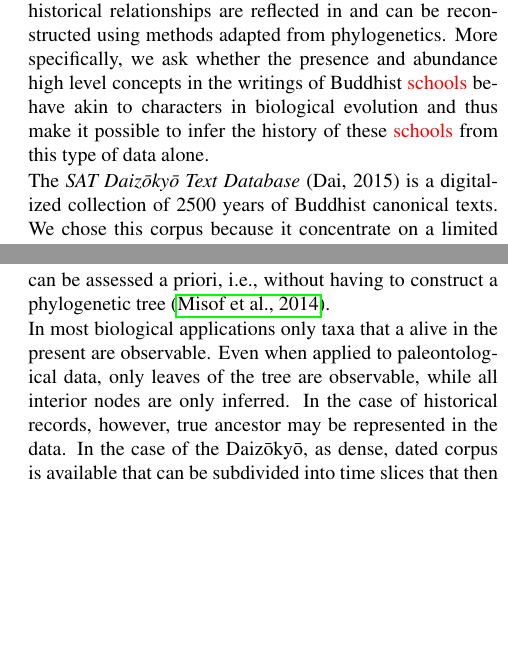
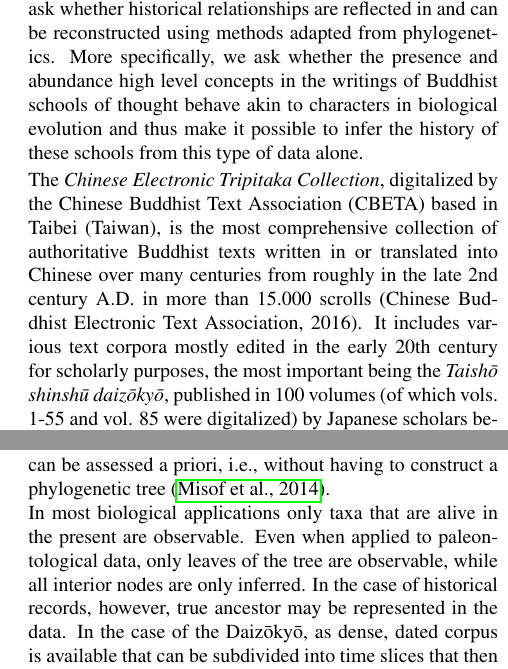
Before and after one commit to Nunca131/EvoInBuddhistTexts, a LaTeX document (AbstractLREC.tex): two parts of the columns of pages 1 and 3 of 4, joined at a grey line, cut so that both start at the same text, the shorter picture padded with empty space. Compiled offline with pdfLaTeX.

Commit message:
C.Kleines edits

```diff
--- a/AbstractLREC.tex
+++ b/AbstractLREC.tex
@@ -43,24 +43,24 @@ Peter F. Stadler$^{1,2,4}$}
   research areas in the the humanities, in particular linguistics and
   historical sciences, to make use of the rapidly increasing amount of data
   that have become available in machine-readable form. Here we use the
-  \textit{SAT Daiz{\=o}ky{\=o} Text Database}, a digitalized collection of
+  \textit{Chinese Electronic Tripitaka Collection}, a digitalized collection of
   2500 years of Buddhist canonical texts, to ask whether historical
   relationships are reflected in the texts in such a way that they can be
   reconstructed using methods adapted from phylogenetics. More
   specifically, we ask whether the presence and abundance high level
-  concepts in the writings of Buddhist \TODO{schools} behave akin to
+  concepts in the writings of Buddhist schools of thought behave akin to
   characters in biological evolution and thus make it possible to infer
   their relationsships of descent from this type of data alone.
   %
   We use Topic Modelling to describe the contents of documents in an
   unsupervised and unbiased manner. To this end, we first had to train the
-  Stanford Word Segmenter and POS-Tagger for use on the Daiz{\=o}ky{\=o},
+  Stanford Word Segmenter and POS-Tagger for use on the \textit{Chinese Electronic Tripitaka Collection},
   which does not conform to available models for Standard Chinese. The
   annotation of single words, word types and a parse tree as well as the
   topic annotation of entire corpus constitute a unique resource that we
   make available as an itermediate result of the project.\\
 \newline
-\Keywords{Topic Model, Non-Standard Chinese, Phylogenetics, \TODO{?more?}}
+\Keywords{Topic Model, Non-Standard Chinese, Phylogenetics, Buddhism}
 }
 
 \begin{document}
@@ -82,13 +82,16 @@ investigated the reuse of ideal in national constitutions at this level. In
 the present study we ask whether historical relationships are reflected in
 and can be reconstructed using methods adapted from phylogenetics. More
 specifically, we ask whether the presence and abundance high level concepts
-in the writings of Buddhist \TODO{schools} behave akin to characters in
+in the writings of Buddhist schools of thought behave akin to characters in
 biological evolution and thus make it possible to infer the history of
-these \TODO{schools} from this type of data alone.
+these schools from this type of data alone.
 
-The \textit{SAT Daiz{\=o}ky{\=o} Text Database}
-\citelanguageresource{Daizokyo} is a digitalized collection of 2500 years
-of Buddhist canonical texts. We chose this corpus because it concentrate on
-a limited number of relatively clearly defined topics, the texts are dated,
-and the history and relationships of the Buddhist schools that produced
-them has been extensively investigated. It therefore is ideally suited for
+The \textit{Chinese Electronic Tripitaka Collection}, digitalized by the Chinese
+Buddhist Text Association (CBETA) based in Taibei (Taiwan), is the most
+comprehensive collection of authoritative Buddhist texts written in or
+translated into Chinese over many centuries from roughly in the late 2nd
+century A.D. in more than 15.000 scrolls (Chinese Buddhist Electronic
+Text Association, 2016). It includes various text corpora mostly edited
+in the early 20th century for scholarly purposes, the most important
+being the \emph{Taish{\=o} shinsh{\=u} daiz{\=o}ky{\=o}}, published in 100 volumes (of which
+vols. 1-55 and vol. 85 were digitalized) by Japanese scholars between
@@ -113,8 +117,8 @@ buddhist \TODO{schools}.
 
 \section{Methods and Workflow}
 
-\paragraph{Data Source.} The \textit{SAT Daiz{\=o}ky{\=o} Text
-    Database} \citelanguageresource{Daizokyo} does not contain any
+\paragraph{Data Source.} The \textit{Chinese Electronic Tripitaka Collection}
+\cite{} does not contain any
   punctuation marks and therefore was not suitable for as input for topic
   modeling in this form. The presentation of the corpus in XML format
   \TODO{\cite{DaiCD}} therefore was converted to a plain text format.
@@ -246,7 +256,7 @@ thereof. Such distance measures also have the added value that the
 tree-like structure of the data can be assessed a priori, i.e., without
 having to construct a phylogenetic tree \cite{Misof:14}.
 
-In most biological applications only taxa that a alive in the present are
+In most biological applications only taxa that are alive in the present are
 observable. Even when applied to paleontological data, only leaves of the
 tree are observable, while all interior nodes are only inferred. In the
 case of historical records, however, true ancestor may be represented in
```
Also changed, not shown: AbstractLREC.tex (24 more changed lines).
